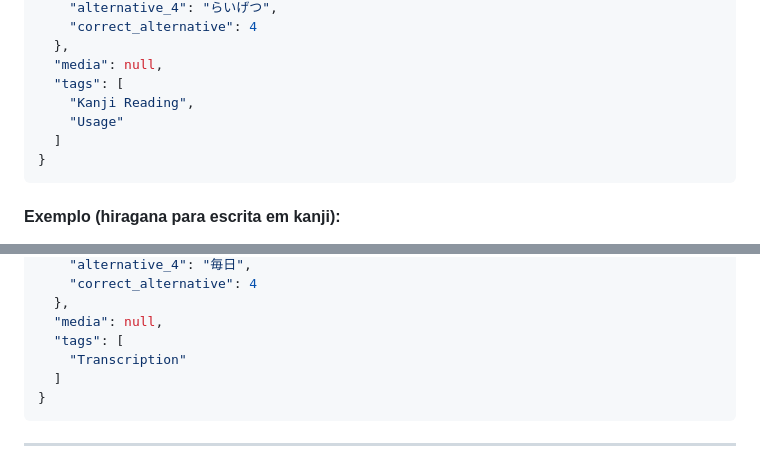
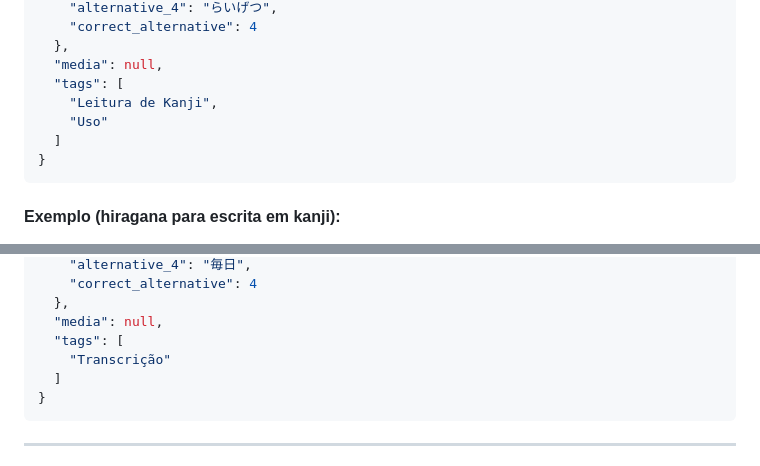
Before and after one commit to JLPTrial/JLPTrial, a Markdown page: docs/DATABASE.MD, 2 parts joined by grey strips. Drawn GitHub-style.

Commit message:
fix(docs): translate kanji tags to portuguese
Signed-off-by: Matheus Silveira <matheus.feitosa@usp.br>

````diff
--- a/docs/DATABASE.MD
+++ b/docs/DATABASE.MD
@@ -226,8 +226,8 @@ Quando não houver mídia, usar:
   },
   "media": null,
   "tags": [
-    "Kanji Reading",
-    "Usage"
+    "Leitura de Kanji",
+    "Uso"
   ]
 }
 ```
@@ -251,7 +251,7 @@ Quando não houver mídia, usar:
   },
   "media": null,
   "tags": [
-    "Transcription"
+    "Transcrição"
   ]
 }
 ```
````
